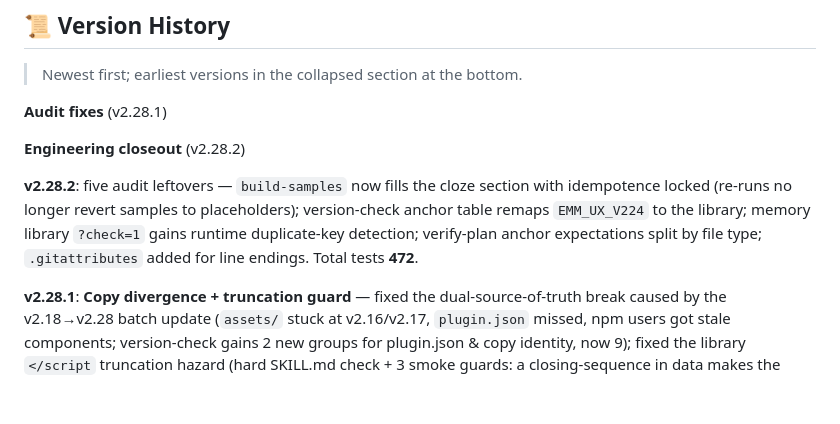
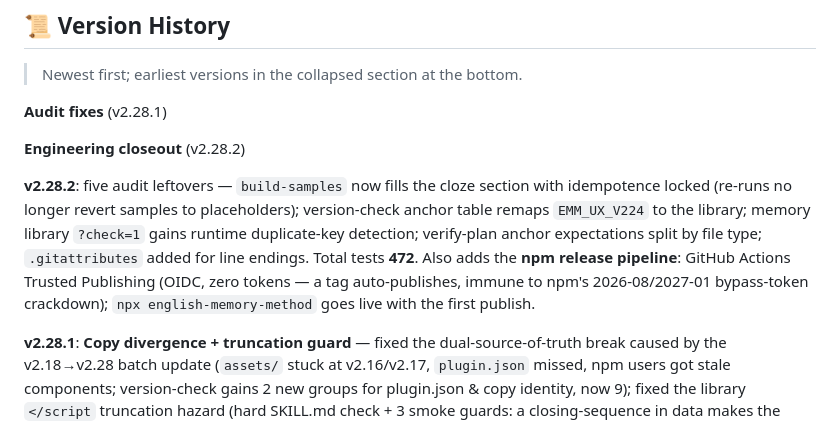
Before and after one commit to yxdwind/english-memory-method, a Markdown page: readme.en.md, the part around the change. Drawn GitHub-style; blank space fills up the shorter version.

Commit message:
readme: document npm release pipeline (trusted publishing OIDC, zero tokens) in v2.28.2 entries, zh/en

```diff
--- a/readme.en.md
+++ b/readme.en.md
@@ -173,7 +173,7 @@ Full matrix (21 platforms × install methods): **[platforms/README.md](platforms
 
 **Engineering closeout** (v2.28.2)
 
-**v2.28.2**: five audit leftovers — `build-samples` now fills the cloze section with idempotence locked (re-runs no longer revert samples to placeholders); version-check anchor table remaps `EMM_UX_V224` to the library; memory library `?check=1` gains runtime duplicate-key detection; verify-plan anchor expectations split by file type; `.gitattributes` added for line endings. Total tests **472**.
+**v2.28.2**: five audit leftovers — `build-samples` now fills the cloze section with idempotence locked (re-runs no longer revert samples to placeholders); version-check anchor table remaps `EMM_UX_V224` to the library; memory library `?check=1` gains runtime duplicate-key detection; verify-plan anchor expectations split by file type; `.gitattributes` added for line endings. Total tests **472**. Also adds the **npm release pipeline**: GitHub Actions Trusted Publishing (OIDC, zero tokens — a tag auto-publishes, immune to npm's 2026-08/2027-01 bypass-token crackdown); `npx english-memory-method` goes live with the first publish.
 
 **v2.28.1**: **Copy divergence + truncation guard** — fixed the dual-source-of-truth break caused by the v2.18→v2.28 batch update (`assets/` stuck at v2.16/v2.17, `plugin.json` missed, npm users got stale components; version-check gains 2 new groups for plugin.json & copy identity, now 9); fixed the library `</script` truncation hazard (hard SKILL.md check + 3 smoke guards: a closing-sequence in data makes the parser terminate the script early and the whole page silently dies); segment-stats table wrapped for mobile scroll; drill recap shows "?" for missing sentence numbers; plan cards show the planned days; test version assertion now compares CHANGELOG dynamically. Total tests **468**.
 
```
Also changed, not shown: readme.md (+1 -1 lines).
